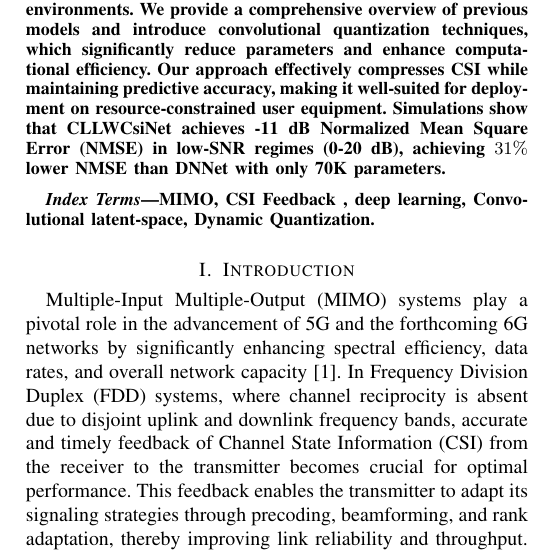
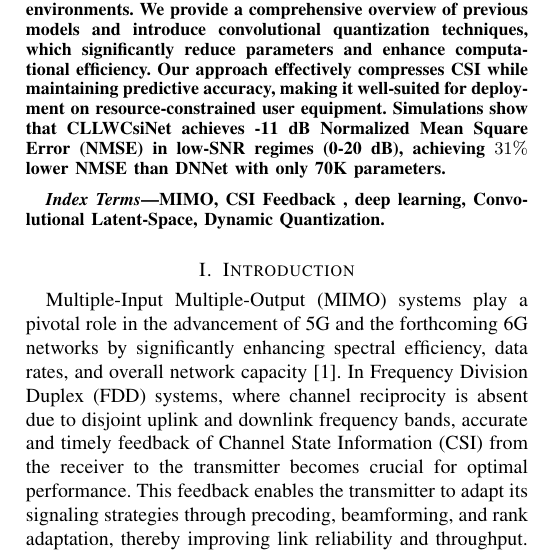
Before and after one commit to FardadAnsari/Paper-revision, a LaTeX paper (Revise-version.tex): part of one column of page 1 of 13, cut so that both start at the same text. Compiled offline with pdfLaTeX.

Commit message:
txs auto checkin

```diff
--- a/Revise-version.tex
+++ b/Revise-version.tex
@@ -60,7 +60,7 @@ Simulations show that CLLWCsiNet achieves -11 dB Normalized Mean Square Error (N
 \end{abstract}
 
 \begin{IEEEkeywords}
-MIMO, CSI Feedback , deep learning, Convolutional latent-space,
+MIMO, CSI Feedback , deep learning, Convolutional Latent-Space,
 Dynamic Quantization.
 \end{IEEEkeywords}
 
```
